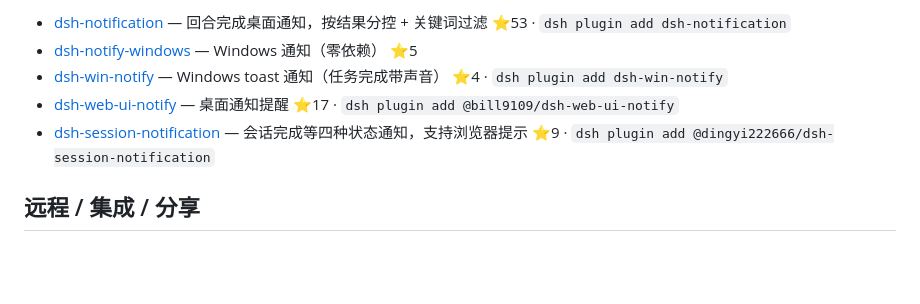
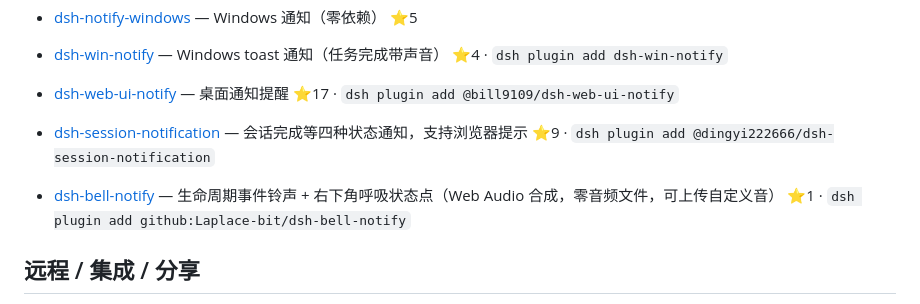
Before and after one commit to Noob-stupid/awesome-dsh-plugins-1, a Markdown page: plugins/notifications-channels.md, the part around the change. Drawn GitHub-style; blank space fills up the shorter version.

Commit message:
feat: 收录 dsh-bell-notify 插件（通知分类）
Co-authored-by: Laplace-bit <82888920+Laplace-bit@users.noreply.github.com>

```diff
--- a/plugins/notifications-channels.md
+++ b/plugins/notifications-channels.md
@@ -20,6 +20,8 @@
 - [dsh-web-ui-notify](https://github.com/bill9109/dsh-web-ui-notify) — 桌面通知提醒 ⭐17 · `dsh plugin add @bill9109/dsh-web-ui-notify`
 - [dsh-session-notification](https://github.com/dingyi222666/dsh-session-notification) — 会话完成等四种状态通知，支持浏览器提示 ⭐9 · `dsh plugin add @dingyi222666/dsh-session-notification`
 
+- [dsh-bell-notify](https://github.com/Laplace-bit/dsh-bell-notify) — 生命周期事件铃声 + 右下角呼吸状态点（Web Audio 合成，零音频文件，可上传自定义音） ⭐1 · `dsh plugin add github:Laplace-bit/dsh-bell-notify`
+
 ## 远程 / 集成 / 分享
 
 - [dsh-ssh](https://github.com/UynajGI/dsh-ssh) — SSH 远程执行（ProxyJump 链、SFTP 文件系统、PTY） ⭐5
```
